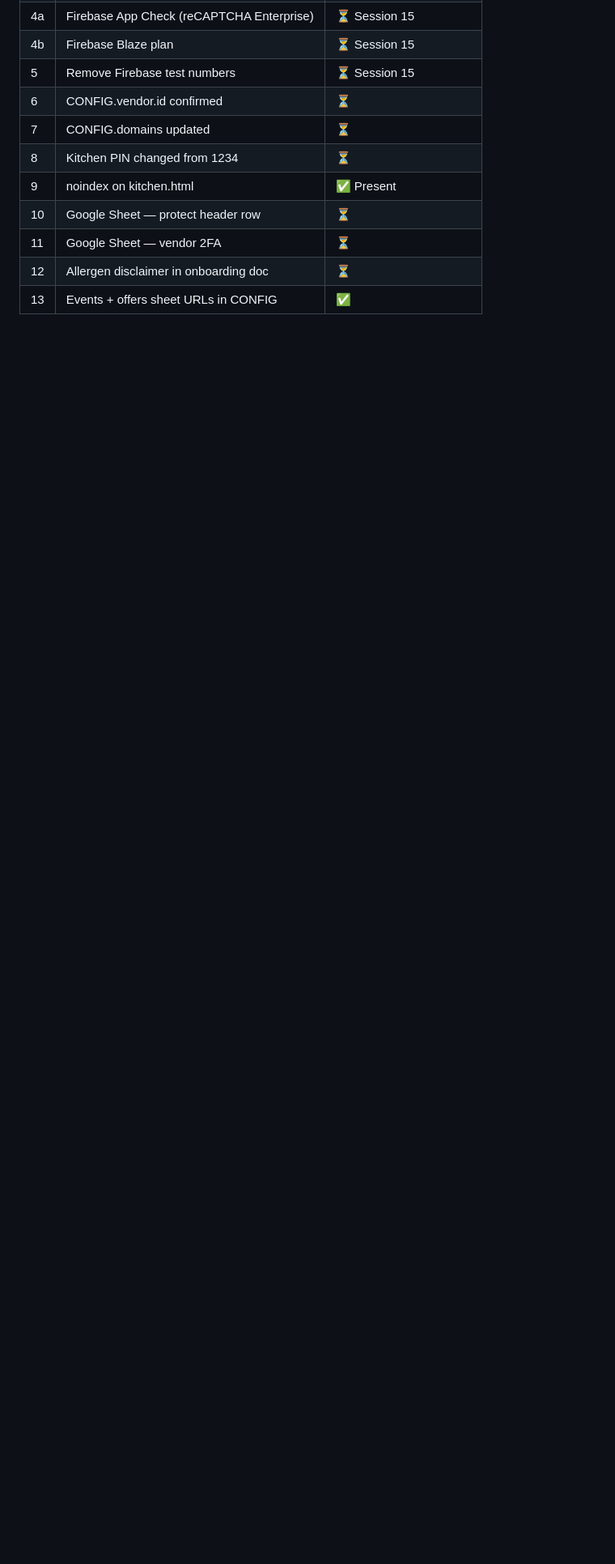
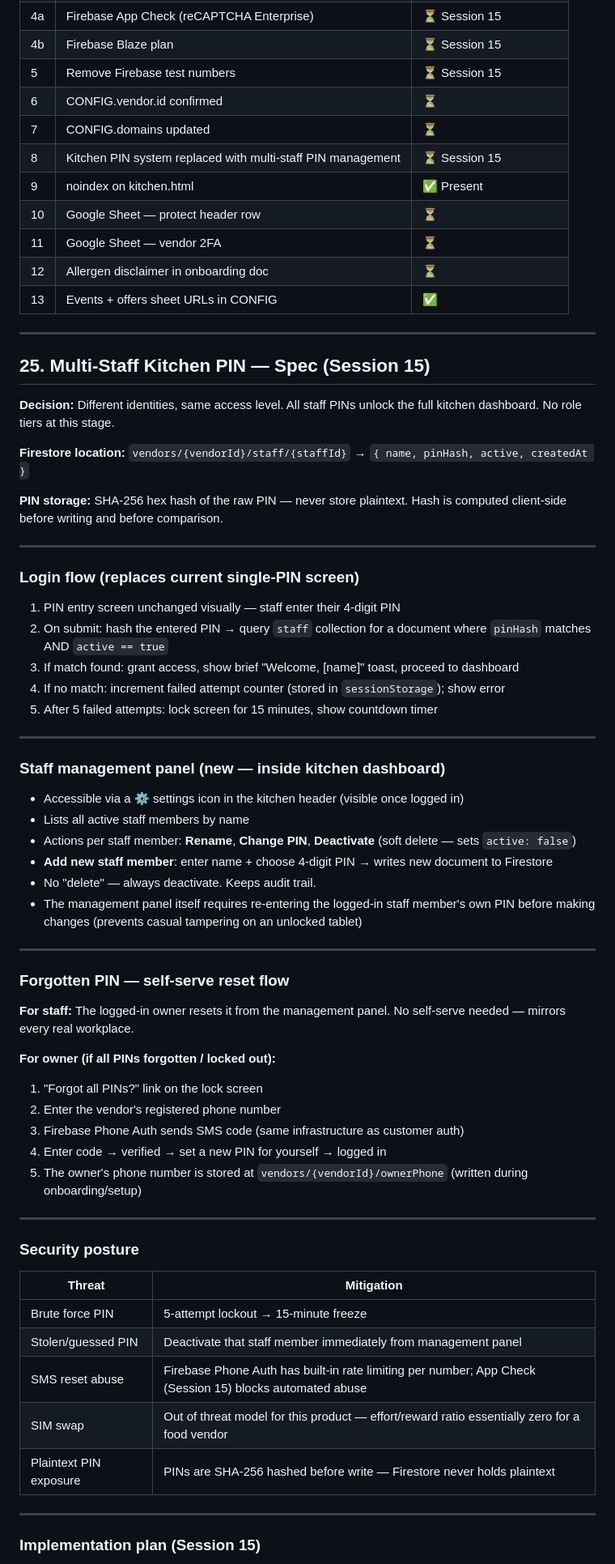
Before and after one commit to JulianBell106/lamulettipizza, a Markdown page: PROJECT.md, the part around one of its changes. Shown at 81% size. Rendered like a GitHub page; blank space fills up the shorter version.

```diff
--- a/PROJECT.md
+++ b/PROJECT.md
@@ -417,9 +437,70 @@ Independent food vendors are brilliant at their craft but are not trained kitche
 | 5 | Remove Firebase test numbers | ⏳ Session 15 |
 | 6 | CONFIG.vendor.id confirmed | ⏳ |
 | 7 | CONFIG.domains updated | ⏳ |
-| 8 | Kitchen PIN changed from 1234 | ⏳ |
+| 8 | Kitchen PIN system replaced with multi-staff PIN management | ⏳ Session 15 |
 | 9 | noindex on kitchen.html | ✅ Present |
 | 10 | Google Sheet — protect header row | ⏳ |
 | 11 | Google Sheet — vendor 2FA | ⏳ |
 | 12 | Allergen disclaimer in onboarding doc | ⏳ |
 | 13 | Events + offers sheet URLs in CONFIG | ✅ |
+
+---
+
+## 25. Multi-Staff Kitchen PIN — Spec (Session 15)
+
+**Decision:** Different identities, same access level. All staff PINs unlock the full kitchen dashboard. No role tiers at this stage.
+
+**Firestore location:** `vendors/{vendorId}/staff/{staffId}` → `{ name, pinHash, active, createdAt }`
+
+**PIN storage:** SHA-256 hex hash of the raw PIN — never store plaintext. Hash is computed client-side before writing and before comparison.
+
+---
+
+### Login flow (replaces current single-PIN screen)
+
+1. PIN entry screen unchanged visually — staff enter their 4-digit PIN
+2. On submit: hash the entered PIN → query `staff` collection for a document where `pinHash` matches AND `active == true`
+3. If match found: grant access, show brief "Welcome, [name]" toast, proceed to dashboard
+4. If no match: increment failed attempt counter (stored in `sessionStorage`); show error
+5. After 5 failed attempts: lock screen for 15 minutes, show countdown timer
+
+---
+
+### Staff management panel (new — inside kitchen dashboard)
+
+- Accessible via a ⚙️ settings icon in the kitchen header (visible once logged in)
+- Lists all active staff members by name
+- Actions per staff member: **Rename**, **Change PIN**, **Deactivate** (soft delete — sets `active: false`)
+- **Add new staff member**: enter name + choose 4-digit PIN → writes new document to Firestore
+- No "delete" — always deactivate. Keeps audit trail.
+- The management panel itself requires re-entering the logged-in staff member's own PIN before making changes (prevents casual tampering on an unlocked tablet)
+
+---
+
+### Forgotten PIN — self-serve reset flow
+
+**For staff:** The logged-in owner resets it from the management panel. No self-serve needed — mirrors every real workplace.
+
+**For owner (if all PINs forgotten / locked out):**
+1. "Forgot all PINs?" link on the lock screen
+2. Enter the vendor's registered phone number
+3. Firebase Phone Auth sends SMS code (same infrastructure as customer auth)
+4. Enter code → verified → set a new PIN for yourself → logged in
+5. The owner's phone number is stored at `vendors/{vendorId}/ownerPhone` (written during onboarding/setup)
+
+---
+
+### Security posture
+
+| Threat | Mitigation |
+|--------|-----------|
+| Brute force PIN | 5-attempt lockout → 15-minute freeze |
+| Stolen/guessed PIN | Deactivate that staff member immediately from management panel |
+| SMS reset abuse | Firebase Phone Auth has built-in rate limiting per number; App Check (Session 15) blocks automated abuse |
+| SIM swap | Out of threat model for this product — effort/reward ratio essentially zero for a food vendor |
+| Plaintext PIN exposure | PINs are SHA-256 hashed before write — Firestore never holds plaintext |
+
+---
+
+### Implementation plan (Session 15)
+
```
Also changed, not shown: other parts of PROJECT.md (+78 -53 lines).
